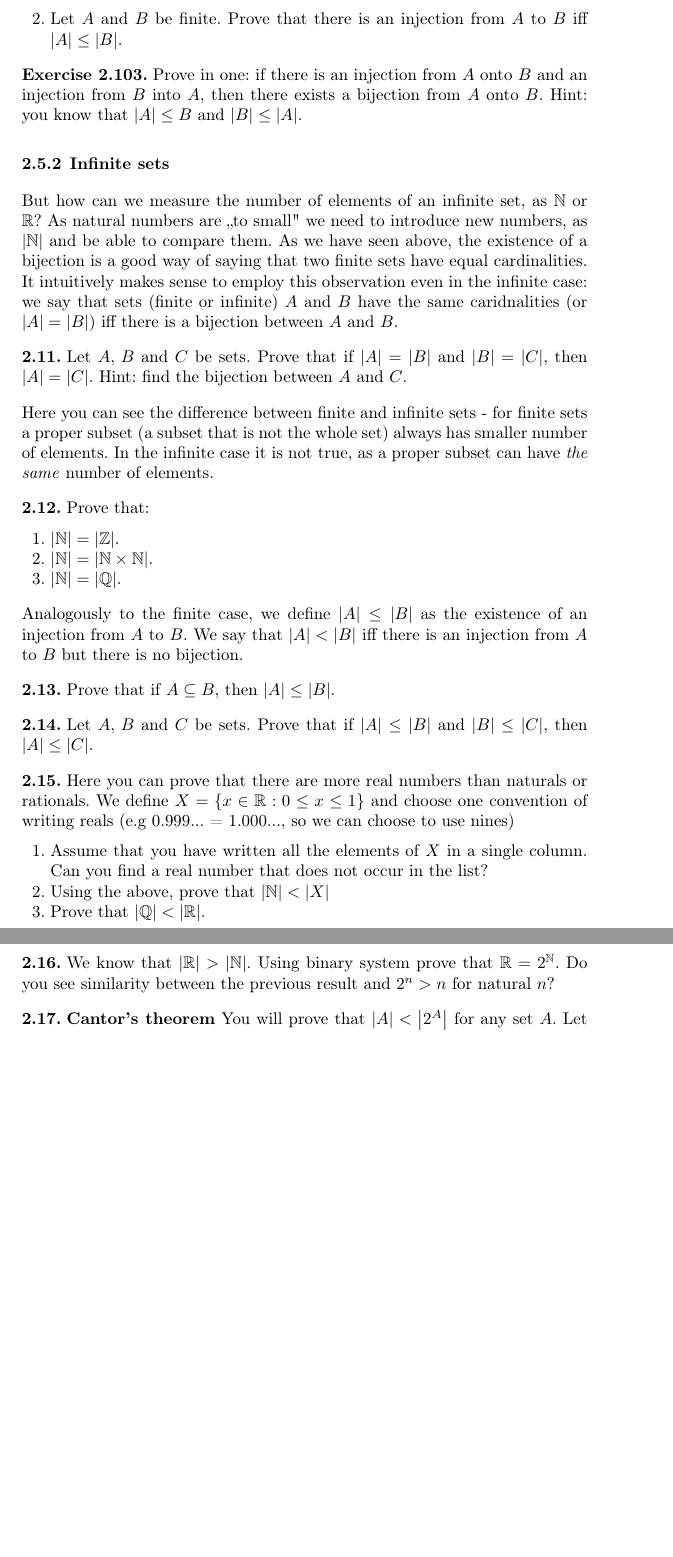
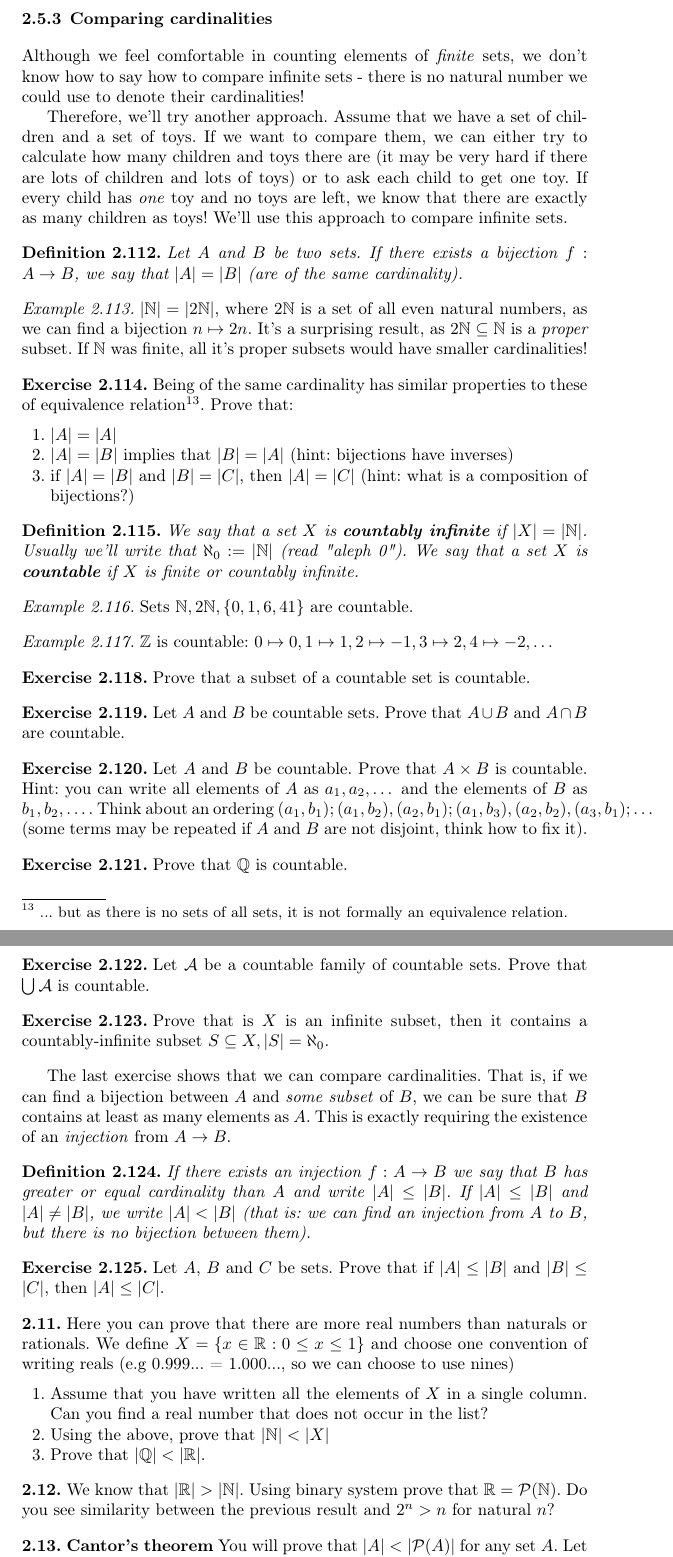
Before and after one commit to pawel-czyz/MathematicalPhysics, a LaTeX document (rawLectureNotes/book.tex, which reads rawLectureNotes/logic_and_sets_dir/cardinality.tex): two parts of pages 31 and 32 of 79 before the commit and two parts of pages 32 and 33 of 81 after it, joined at a grey line, cut at the place of the change, the shorter picture padded with empty space. The pictures show the PDF file rawLectureNotes/book.pdf that the author committed with the source.

Commit message:
Cardinality revised

```diff
--- a/rawLectureNotes/logic_and_sets_dir/cardinality.tex
+++ b/rawLectureNotes/logic_and_sets_dir/cardinality.tex
@@ -1,8 +1,15 @@
 \section{Cardinality}
 \subsection{Finite sets}
-For a finite set $X$ we write the number of elements of $X$ as $|X|$. We can calculate their \textbf{cardinalities} (sizes, numbers of elements) with
-ease,
+\begin{definition}
+  The \textbf{cardinality} $|X|$ of a finite set $X$ is defined as the number of elements in $X$.
+\end{definition}
+
+\begin{example}
+  Let $A=\{0,1,2,3\}$. Then $|A|=4$.
+\end{example}
+
 \begin{exercise}
 	What is the cardinality of $\{a, a+1, a+2, \dots, a+n\}$?
 \end{exercise}
 
+\begin{theorem}
@@ -9,42 +23,28 @@ ease,
 \begin{exercise}
-	Let $A,\,B$ and $C$ be finite sets. Prove that:
-	\begin{enumerate}
-		\item $|2^A|=2^{|A|}$
-		\item $|A\cup B|=|A|+|B|$ iff $A$ and $B$ are disjoint.
-		\item $|A\setminus B|=|A|-|B|$ if $B\subseteq A.$
-		\item $|A| \ge |B|$ if $B\subseteq A$. When does the equality hold?
-		\item $|A\cup B| = |A| + |B| - |A\cap B|$
-		\item $|A\cup B\cup C| = |A|+|B|+|C| - |A\cap B| - |B\cap C|-|C\cap A| + |A\cap B\cap C|$
-	\end{enumerate}
-\end{exercise}
+  Prove the inclusion-exclusion principle:
 
-We can also employ functions to compare cardinalities:
-\begin{exercise}
-	Assume that $A$ and $B$ are finite sets. Prove that $|A|=|B|$ iff there is a bijection between $A$ and $B$.
+  \begin{enumerate}
+    \item Let $X$ and $Y$ be finite, disjoint (that is $X\cap Y=\emptyset$) sets. Prove that:
+    $$|X\cup Y| = |X| + |Y|.$$
+    \item Prove that for $A\subseteq X$, where $X$ is finite, we have $|X\setminus A|=|X|-|A|$. Hint: $X\setminus A$ and $A$ are disjoint and sum up to $X$...
+    \item Prove that $$|X\cup Y|=|X|+|Y|-|X\cap Y|$$ for finite sets $X,\, Y$ (now we don't assume that they are disjoint). Hint: what is $(X\setminus(X\cap Y))\cup Y$?
+  \end{enumerate}
 \end{exercise}
 
 \begin{exercise}
-	Above we find the way of saying that two cardinalities are equal using existence of a bijection. Let's find a way to compare which is less using
-	another kind of function.
-	\begin{enumerate}
-		\item Let $O_n=\{1,2,\dots,n\}.$ Prove that there is no injection from $O_{n+1}$ into $O_n$. Hint: use mathematical induction.
-		\item Let $A$ and $B$ be finite. Prove that there is an injection from $A$ to $B$ iff $|A| \le |B|.$
-	\end{enumerate}
+  Prove that if $B\subseteq A$, and $A$ is finite, then $|B|\le |A|$. When does the equality hold?
 \end{exercise}
 
 \begin{exercise}
-	Prove in one: if there is an injection from $A$ onto $B$ and an injection from $B$ into $A$, then there exists a bijection from $A$ onto $B$. Hint: you know that $|A|\le B$ and $|B|\le |A|$.
+  Prove that $|\mathcal P(A)|=2^{|A|}$ for a finite set $A$. Do you see why the power set $\mathcal P(A)$ is often referenced as $2^A$?
 \end{exercise}
 
-\subsection{Infinite sets}
-But how can we measure the number of elements of an infinite set, as $\mathbb N$ or $\mathbb R$? As natural numbers are ,,to small" we need to
-introduce new numbers, as $|\mathbb N|$ and be able to compare them. As we have seen above, the existence of a bijection is a good way of saying
-that two finite sets have equal cardinalities. It intuitively makes sense to employ this observation even in the infinite case: we say that sets
-(finite or infinite) $A$ and $B$ have the same caridnalities (or $|A|=|B|$) iff there is a bijection between $A$ and $B$.
+\begin{exercise}
+    Let $A,B,C$ be finite sets. Prove that:
+		$$|A\cup B\cup C| = |A|+|B|+|C| - |A\cap B| - |B\cap C|-|C\cap A| + |A\cap B\cap C|.$$
+\end{exercise}
 
-\begin{prob}
-	Let $A,\,B$ and $C$ be sets. Prove that if $|A|=|B|$ and $|B|=|C|$, then $|A|=|C|.$ Hint: find the bijection between $A$ and $C$.
-\end{prob}
+\begin{exercise}
+  Let $X=\{1,2,\dots, 2018\}$.
+\end{exercise}
 
-\noindent Here you can see the difference between finite and infinite sets - for finite sets a proper subset (a subset that is not the whole set)
-always has smaller number of elements. In the infinite case it is not true, as a proper subset can have \textit{the same} number of elements.
@@ -51,9 +54 @@ always has smaller number of elements. In the infinite case it is not true, as a
 
-\begin{prob}
-	Prove that:
-	\begin{enumerate}
-		\item $|\mathbb N| = |\mathbb Z|$.
-		\item $|\mathbb N|=|\mathbb N\times \mathbb N|$.
-		\item $|\mathbb N|=|\mathbb Q|$.
-	\end{enumerate}
-\end{prob}
@@ -60,14 +58,110 @@ always has smaller number of elements. In the infinite case it is not true, as a
 
-\noindent Analogously to the finite case, we define $|A|\le |B|$ as the existence of an injection from $A$ to $B$. We say that $|A|<|B|$ iff there
-is an injection from $A$ to $B$ but there is no bijection.
+\begin{example}
+  Consider a set $U$. Then $1_\emptyset(x)=0$ and $1_U(x)=1$ for every $x\in U$. It's usually abbreviated as:
+  $$1_\emptyset=0, 1_U=1.$$
+\end{example}
 
-\begin{prob}
-	Prove that if $A\subseteq B$, then $|A|\le|B|.$
-\end{prob}
+\begin{exercise}
+  Let $A,B\subseteq U$. Prove that:
+  \begin{enumerate}
+    \item $1_{A_\cap B}=1_A\cdot 1_B$\footnote{It means that for every $x\in U$ we have $1_{A_\cap B}(x)=1_A(x)\cdot 1_B(x)$}
+    \item $1_{A^c}=1-1_A$, where $A^c=U\setminus A$
+    \item $1_{A\cup B}=1_A+1_B-1_A\cdot 1_B$
+  \end{enumerate}
+\end{exercise}
 
-\begin{prob}
+\begin{exercise}
+  Prove inclusion-exclusion principle for finite sets using characteristic functions. Hint: write $1_{A\cup B}$ in terms of $1_A, 1_B, 1_{A\cap B}$ and sum it's values over
+  all elements in \textit{finite} set $A\cup B$.
+\end{exercise}
+
+\subsection{Comparing cardinalities}
+Although we feel comfortable in counting elements of \textit{finite} sets, we don't know how to say how to compare infinite sets - there is no natural number we could use to denote
+their cardinalities!
+
+Therefore, we'll try another approach. Assume that we have a set of children and a set of toys. If we want to compare them, we can either try to calculate how many children and toys there are (it may be very hard if there are lots of children and lots of toys) or to ask each child to get one toy. If every child has \textit{one} toy and no toys are left, we know
+that there are exactly as many children as toys! We'll use this approach to compare infinite sets.
+
+\begin{definition}
+  Let $A$ and $B$ be two sets. If there exists a bijection $f:A\to B$, we say that $|A|=|B|$ (are of the same cardinality).
+\end{definition}
+
+\begin{example}
+  $|\N|=|2\N|$, where $2\N$ is a set of all even natural numbers, as we can find a bijection $n\mapsto 2n$. It's a surprising result, as $2\N\subseteq \N$ is a \textit{proper} subset. If $\N$ was finite, all it's proper subsets would have smaller cardinalities!
+\end{example}
+
+\begin{exercise}
+  Being of the same cardinality has similar properties to these of equivalence relation\footnote{... but as there is no sets of all sets, it is not formally an equivalence relation.}. Prove that:
+  \begin{enumerate}
+    \item $|A|=|A|$
+    \item $|A|=|B|$ implies that $|B|=|A|$ (hint: bijections have inverses)
+    \item if $|A|=|B|$ and $|B|=|C|$, then $|A|=|C|$ (hint: what is a composition of bijections?)
+  \end{enumerate}
+\end{exercise}
+
+\begin{definition}
+  We say that a set $X$ is \textbf{countably infinite} if $|X|=|\N|$. Usually we'll write that $\aleph_0:=|\N|$ (read "aleph 0").
+  We say that a set $X$ is \textbf{countable} if $X$ is finite or countably infinite.
+\end{definition}
+
+\begin{example}
+  Sets $\N, 2\N, \{0,1,6, 41\}$ are countable.
+\end{example}
+
+\begin{example}
+  $\Z$ is countable: $0\mapsto 0, 1\mapsto 1, 2\mapsto -1, 3\mapsto 2, 4\mapsto -2,\dots$
+\end{example}
+
+\begin{exercise}
+  Prove that a subset of a countable set is countable.
+\end{exercise}
+
+\begin{exercise}
+  Let $A$ and $B$ be countable sets. Prove that $A\cup B$ and $A\cap B$ are countable.
+\end{exercise}
+
+\begin{exercise}
+  Let $A$ and $B$ be countable. Prove that $A\times B$ is countable. Hint: you can write all elements of $A$ as $a_1,a_2,\dots$ and the elements of $B$ as $b_1, b_2,\dots$.
+  Think about an ordering $(a_1,b_1); (a_1, b_2), (a_2, b_1); (a_1, b_3), (a_2, b_2), (a_3, b_1); \dots$ (some terms may be repeated if $A$ and $B$ are not disjoint, think how to fix it).
+\end{exercise}
+
+\begin{exercise}
+  Prove that $\Q$ is countable.
+\end{exercise}
+
+\begin{exercise}
+  Let $\mathcal A$ be a countable family of countable sets. Prove that $\bigcup \mathcal A$ is countable.
+\end{exercise}
+
+\begin{exercise}
+  Prove that is $X$ is an infinite subset, then it contains a countably-infinite subset $S\subseteq X, |S|=\aleph_0$.
+\end{exercise}
+
+The last exercise shows that we can compare cardinalities. That is, if we can find a bijection between $A$ and \textit{some subset} of $B$, we can be sure that $B$ contains at least
+as many elements as $A$. This is exactly requiring the existence of an \textit{injection} from $A\to B$.
+
+\begin{definition}
+  If there exists an injection $f:A\to B$ we say that $B$ has greater or equal cardinality than $A$ and write $|A|\le |B|$. If $|A|\le |B|$ and $|A|\neq |B|$, we write
+  $|A| < |B|$ (that is: we can find an injection from $A$ to $B$, but there is no bijection between them).
+\end{definition}
+
+% \begin{exercise}
+% 	Above we find the way of saying that two cardinalities are equal using existence of a bijection. Let's find a way to compare which is less using
+% 	another kind of function.
+% 	\begin{enumerate}
+% 		\item Let $O_n=\{1,2,\dots,n\}.$ Prove that there is no injection from $O_{n+1}$ into $O_n$. Hint: use mathematical induction.
+% 		\item Let $A$ and $B$ be finite. Prove that there is an injection from $A$ to $B$ iff $|A| \le |B|.$
+% 	\end{enumerate}
+% \end{exercise}
+%
+% \begin{exercise}
+% 	Prove in one: if there is an injection from $A$ onto $B$ and an injection from $B$ into $A$, then there exists a bijection from $A$ onto $B$. Hint: you know that $|A|\le B$ and $|B|\le |A|$.
+% \end{exercise}
+
+
+\begin{exercise}
 	Let $A,\,B$ and $C$ be sets. Prove that if $|A|\le |B|$ and $|B|\le |C|$, then $|A|\le |C|$.
-\end{prob}
+\end{exercise}
 
 \begin{prob}
 	Here you can prove that there are more real numbers than naturals or rationals. We define $X=\{x\in \mathbb R : 0\le x\le 1\}$ and choose one
@@ -80,10 +174,10 @@ is an injection from $A$ to $B$ but there is no bijection.
 \end{prob}
 
 \begin{prob}
-	We know that $|\mathbb R| > |\mathbb N|.$ Using binary system prove that $\mathbb R=2^\mathbb N.$ Do you see similarity between the previous result
+	We know that $|\mathbb R| > |\mathbb N|.$ Using binary system prove that $\mathbb R=\mathcal P(\mathbb N)$. Do you see similarity between the previous result
 	and $2^n > n$ for natural $n$?
 \end{prob}
 
 \begin{prob}
-	\textbf{Cantor's theorem} You will prove that $|A|<\left|2^A\right|$ for any set $A$. Let $A$ be a set and $f:A\to 2^A.$
+	\textbf{Cantor's theorem} You will prove that $|A|<\left|\mathcal P(A)\right|$ for any set $A$. Let $A$ be a set and $f:A\to \mathcal P(A).$
 	\begin{enumerate}
@@ -93,17 +186,18 @@ is an injection from $A$ to $B$ but there is no bijection.
-		\item Prove that $|A| < |2^A|$ for any set $A$.
+		\item Find an injective function $g: A\to \mathcal P(A)$.
+		\item Prove that $|A| < |\mathcal P(A)|$ for any set $A$.
 		\item Use Cantor's theorem to prove that there is no set of all sets.
 	\end{enumerate}
 \end{prob}
 
 \begin{prob}
-	\textbf{Cantor-Schroeder-Bernstein theorem} Let's prove that if $|A|\le|B|$ and $|B|\le |A|$, then $|A|=|B|$ for any sets.
+	\textbf{Cantor-Schroeder-Bernstein theorem} Let's prove that if $|A|\le|B|$ and $|B|\le |A|$, then $|A|=|B|$.
 	\begin{enumerate}
 		\item (Knaster-Tarski) Now assume that $F$ has \textit{monotonicity} property: $F(X)\subseteq F(Y)$ if $X\subseteq Y$.
 			Prove that $F$ has a fixed point $S$ (that is $F(S)=S$), where:
 			$$S=\bigcup_{X\in U} X, \text{~where~} U= \{Y\in 2^A : Y\subseteq f(Y)\}.$$
 		\item (Banach) Let $f: A\to B$ and $g:B\to A$ be injections.
 			We introduce new symbol: $f[X]=\{b\in B : b=f(x) \text{ for some } x\in X\}$. Prove that
-			function $$F:2^A\to 2^A,~F(X)=A\setminus g[B\setminus f[X]]$$
+			function $$F:\mathcal P(A)\to \mathcal P(A),~F(X)=A\setminus g[B\setminus f[X]]$$
 			has the monotonicity property.
     \item Prove that $A\setminus S\subseteq \text{Im}\,g$, where
       $F$ and $S$ are taken from above.
```
Also changed, not shown: rawLectureNotes/book.pdf, rawLectureNotes/logic_and_sets_dir/cardinality.tex (16 more changed lines).
